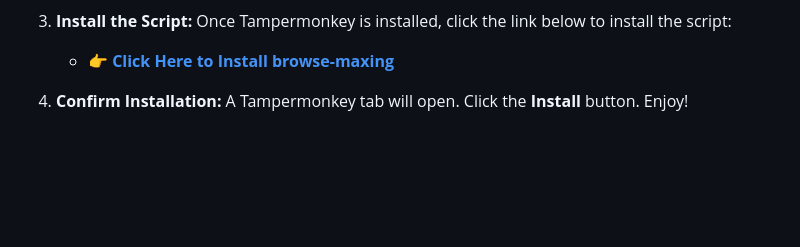
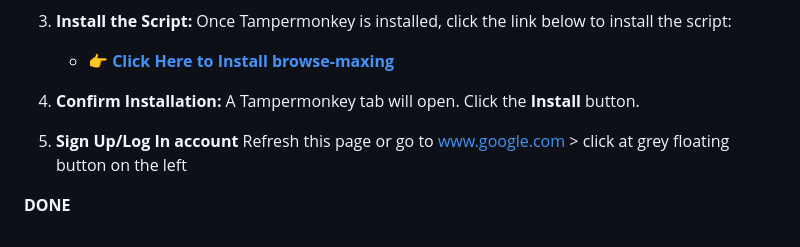
Before and after one commit to MiloSejuk/browse-maxing, a Markdown page: README.md, the part around the change. Rendered like a GitHub page; blank space fills up the shorter version.

Commit message:
Update README with installation and login steps
Added sign up/log in instructions for users.

```diff
--- a/README.md
+++ b/README.md
@@ -79,4 +79,9 @@
    * 👉 [**Click Here to Install browse-maxing**](https://raw.githubusercontent.com/MiloSejuk/browse-maxing/main/main.user.js)
 
 5. **Confirm Installation:**
-   A Tampermonkey tab will open. Click the **Install** button. Enjoy!
+   A Tampermonkey tab will open. Click the **Install** button.
+
+6. **Sign Up/Log In account**
+   Refresh this page or go to www.google.com > click at grey floating button on the left
+
+**DONE**
```
